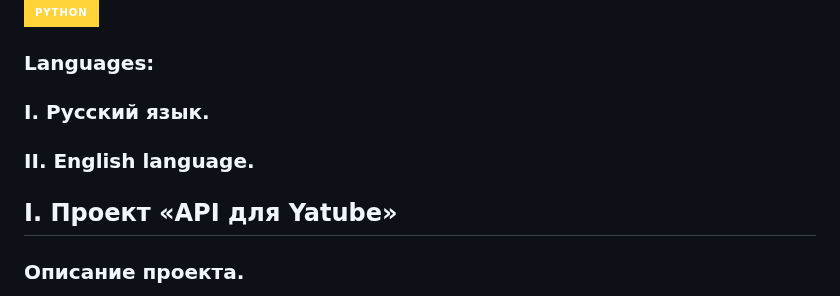
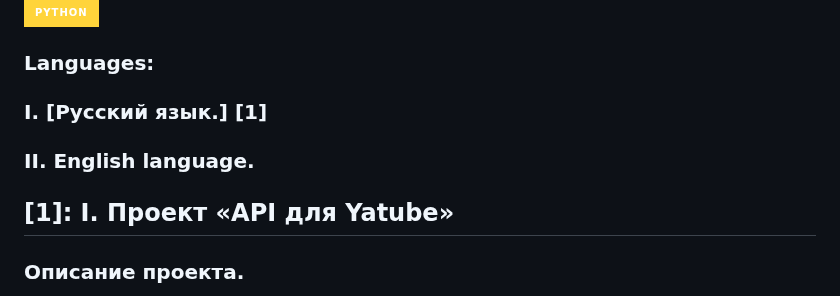
Before and after one commit to pgphil86/api_final_yatube, a Markdown page: README.md, the part around the change. GitHub-like rendering; badges without logos.

Commit message:
Work in readme.

```diff
--- a/README.md
+++ b/README.md
@@ -7,10 +7,10 @@ https://github.com/pgphil86
 ![image](https://img.shields.io/badge/Python-FFD43B?style=for-the-badge&logo=python&logoColor=blue)
 
 ### Languages:
-### I. Русский язык.
+### I. [Русский язык.] [1]
 ### II. English language.
 
-## I. Проект «API для Yatube»
+## [1]: I. Проект «API для Yatube»
 
 ### Описание проекта.
 'API для Yatube' - это проект социальной сети. В котором есть возможность получения и редактирования постов, их комментариев, просмотр сообществ. Так же вы сможете подписаться на интересующего вас автора. В проекте используется JWT аутентификация.
```
